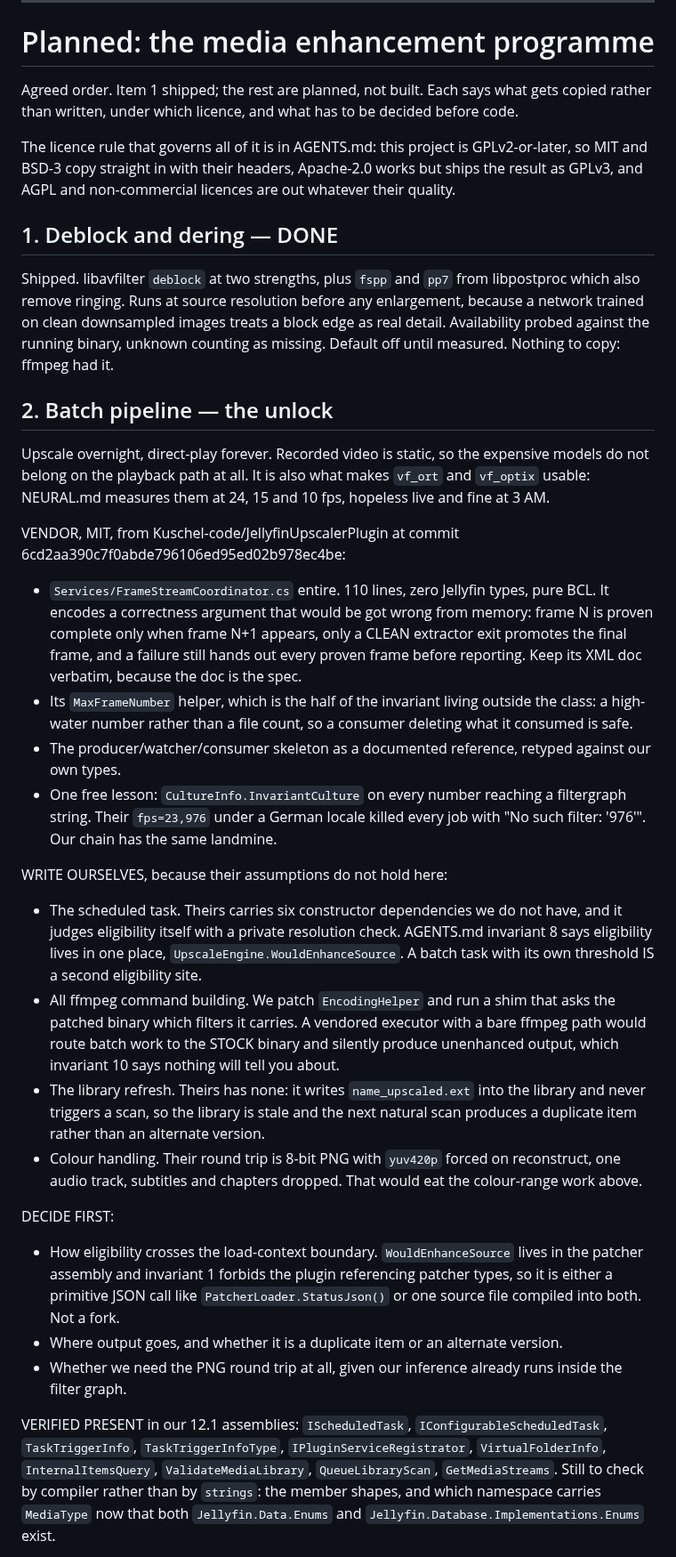
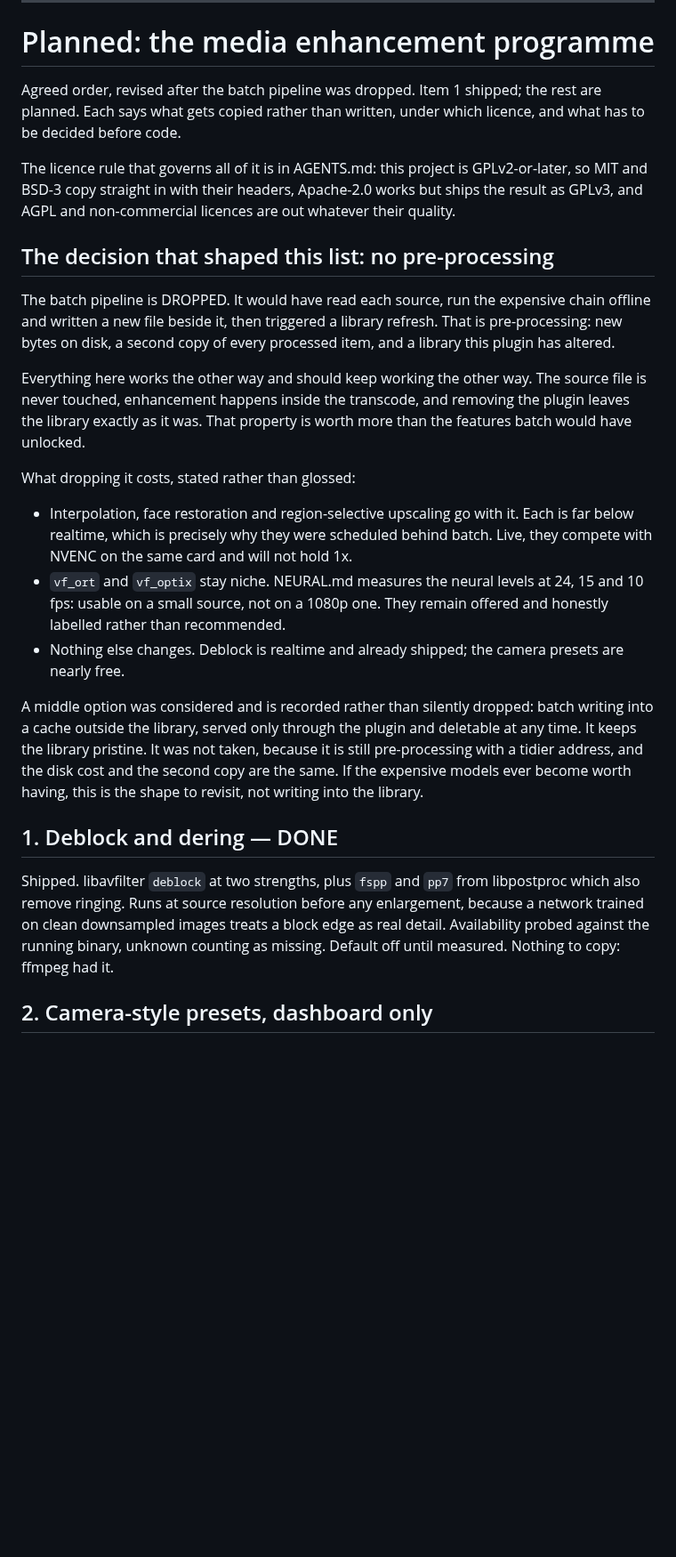
Before and after one commit to sanchitd5/jellyfin-gpu-upscale, a Markdown page: improvements.md, the part around one of its changes. Shown at 89% size. Rendered like a GitHub page; blank space fills up the shorter version.

```diff
--- a/improvements.md
+++ b/improvements.md
@@ -539,12 +539,39 @@ evaluation doc says VMAF scoring on real clips is still pending.
 
 # Planned: the media enhancement programme
 
-Agreed order. Item 1 shipped; the rest are planned, not built. Each says what gets copied rather
-than written, under which licence, and what has to be decided before code.
+Agreed order, revised after the batch pipeline was dropped. Item 1 shipped; the rest are planned.
+Each says what gets copied rather than written, under which licence, and what has to be decided
+before code.
 
 The licence rule that governs all of it is in AGENTS.md: this project is GPLv2-or-later, so MIT and
 BSD-3 copy straight in with their headers, Apache-2.0 works but ships the result as GPLv3, and AGPL
 and non-commercial licences are out whatever their quality.
+
+## The decision that shaped this list: no pre-processing
+
+The batch pipeline is DROPPED. It would have read each source, run the expensive chain offline and
+written a new file beside it, then triggered a library refresh. That is pre-processing: new bytes on
+disk, a second copy of every processed item, and a library this plugin has altered.
+
+Everything here works the other way and should keep working the other way. The source file is never
+touched, enhancement happens inside the transcode, and removing the plugin leaves the library
+exactly as it was. That property is worth more than the features batch would have unlocked.
+
+What dropping it costs, stated rather than glossed:
+
+- Interpolation, face restoration and region-selective upscaling go with it. Each is far below
+  realtime, which is precisely why they were scheduled behind batch. Live, they compete with NVENC
+  on the same card and will not hold 1x.
+- `vf_ort` and `vf_optix` stay niche. NEURAL.md measures the neural levels at 24, 15 and 10 fps:
+  usable on a small source, not on a 1080p one. They remain offered and honestly labelled rather
+  than recommended.
+- Nothing else changes. Deblock is realtime and already shipped; the camera presets are nearly free.
+
+A middle option was considered and is recorded rather than silently dropped: batch writing into a
+cache outside the library, served only through the plugin and deletable at any time. It keeps the
+library pristine. It was not taken, because it is still pre-processing with a tidier address, and
+the disk cost and the second copy are the same. If the expensive models ever become worth having,
+this is the shape to revisit, not writing into the library.
 
 ## 1. Deblock and dering — DONE
 
@@ -553,51 +580,5 @@ remove ringing. Runs at source resolution before any enlargement, because a netw
 downsampled images treats a block edge as real detail. Availability probed against the running
 binary, unknown counting as missing. Default off until measured. Nothing to copy: ffmpeg had it.
 
-## 2. Batch pipeline — the unlock
+## 2. Camera-style presets, dashboard only
 
-Upscale overnight, direct-play forever. Recorded video is static, so the expensive models do not
-belong on the playback path at all. It is also what makes `vf_ort` and `vf_optix` usable: NEURAL.md
-measures them at 24, 15 and 10 fps, hopeless live and fine at 3 AM.
-
-VENDOR, MIT, from Kuschel-code/JellyfinUpscalerPlugin at commit
-6cd2aa390c7f0abde796106ed95ed02b978ec4be:
-- `Services/FrameStreamCoordinator.cs` entire. 110 lines, zero Jellyfin types, pure BCL. It encodes
-  a correctness argument that would be got wrong from memory: frame N is proven complete only when
-  frame N+1 appears, only a CLEAN extractor exit promotes the final frame, and a failure still hands
-  out every proven frame before reporting. Keep its XML doc verbatim, because the doc is the spec.
-- Its `MaxFrameNumber` helper, which is the half of the invariant living outside the class: a
-  high-water number rather than a file count, so a consumer deleting what it consumed is safe.
-- The producer/watcher/consumer skeleton as a documented reference, retyped against our own types.
-- One free lesson: `CultureInfo.InvariantCulture` on every number reaching a filtergraph string.
-  Their `fps=23,976` under a German locale killed every job with "No such filter: '976'". Our chain
-  has the same landmine.
-
-WRITE OURSELVES, because their assumptions do not hold here:
-- The scheduled task. Theirs carries six constructor dependencies we do not have, and it judges
-  eligibility itself with a private resolution check. AGENTS.md invariant 8 says eligibility lives
-  in one place, `UpscaleEngine.WouldEnhanceSource`. A batch task with its own threshold IS a second
-  eligibility site.
-- All ffmpeg command building. We patch `EncodingHelper` and run a shim that asks the patched binary
-  which filters it carries. A vendored executor with a bare ffmpeg path would route batch work to
-  the STOCK binary and silently produce unenhanced output, which invariant 10 says nothing will tell
-  you about.
-- The library refresh. Theirs has none: it writes `name_upscaled.ext` into the library and never
-  triggers a scan, so the library is stale and the next natural scan produces a duplicate item
-  rather than an alternate version.
-- Colour handling. Their round trip is 8-bit PNG with `yuv420p` forced on reconstruct, one audio
-  track, subtitles and chapters dropped. That would eat the colour-range work above.
-
-DECIDE FIRST:
-- How eligibility crosses the load-context boundary. `WouldEnhanceSource` lives in the patcher
-  assembly and invariant 1 forbids the plugin referencing patcher types, so it is either a primitive
-  JSON call like `PatcherLoader.StatusJson()` or one source file compiled into both. Not a fork.
-- Where output goes, and whether it is a duplicate item or an alternate version.
-- Whether we need the PNG round trip at all, given our inference already runs inside the filter
-  graph.
-
-VERIFIED PRESENT in our 12.1 assemblies: `IScheduledTask`, `IConfigurableScheduledTask`,
-`TaskTriggerInfo`, `TaskTriggerInfoType`, `IPluginServiceRegistrator`, `VirtualFolderInfo`,
-`InternalItemsQuery`, `ValidateMediaLibrary`, `QueueLibraryScan`, `GetMediaStreams`. Still to check
-by compiler rather than by `strings`: the member shapes, and which namespace carries `MediaType`
-now that both `Jellyfin.Data.Enums` and `Jellyfin.Database.Implementations.Enums` exist.
-
```
Also changed, not shown: other parts of improvements.md (+24 -42 lines).
